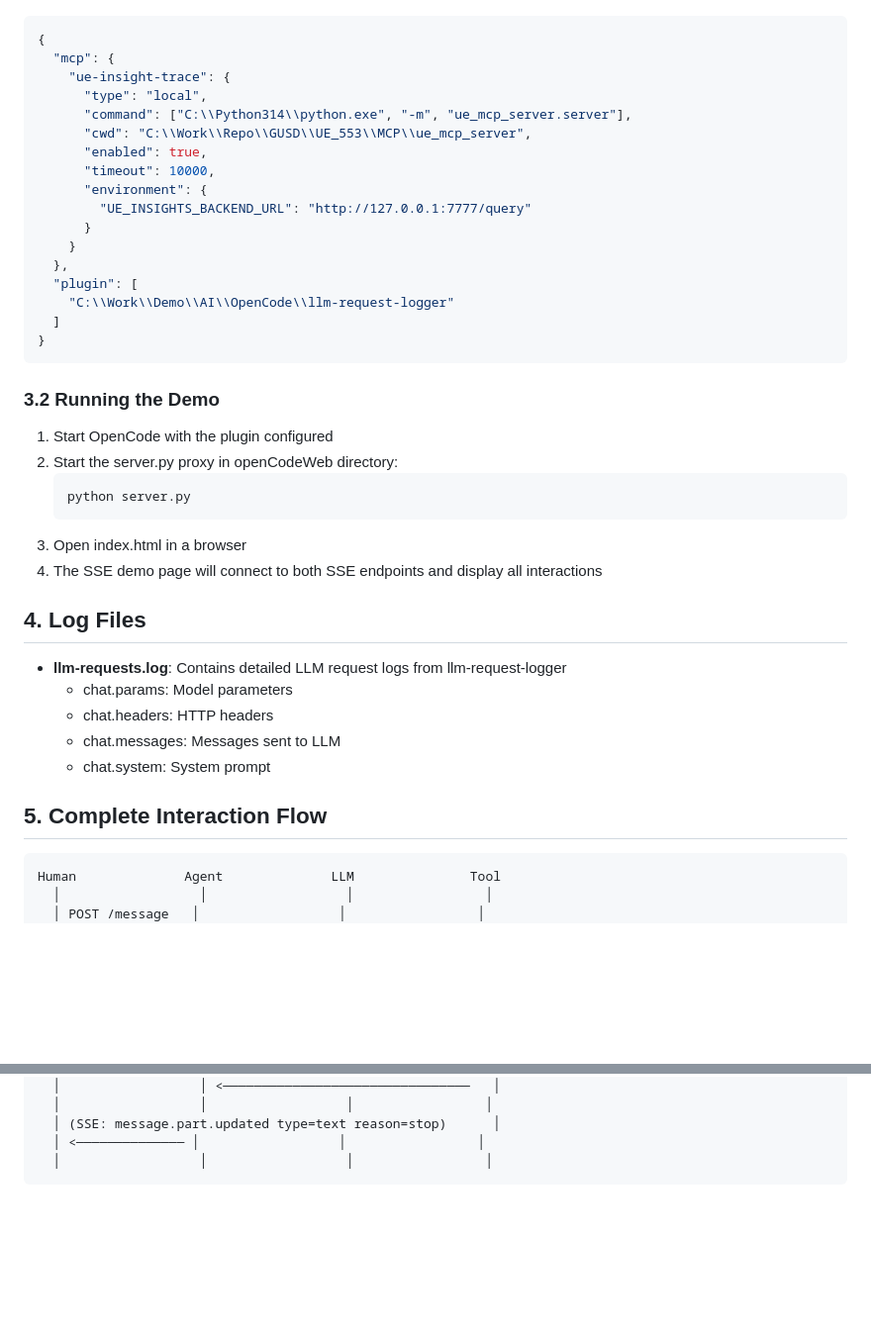
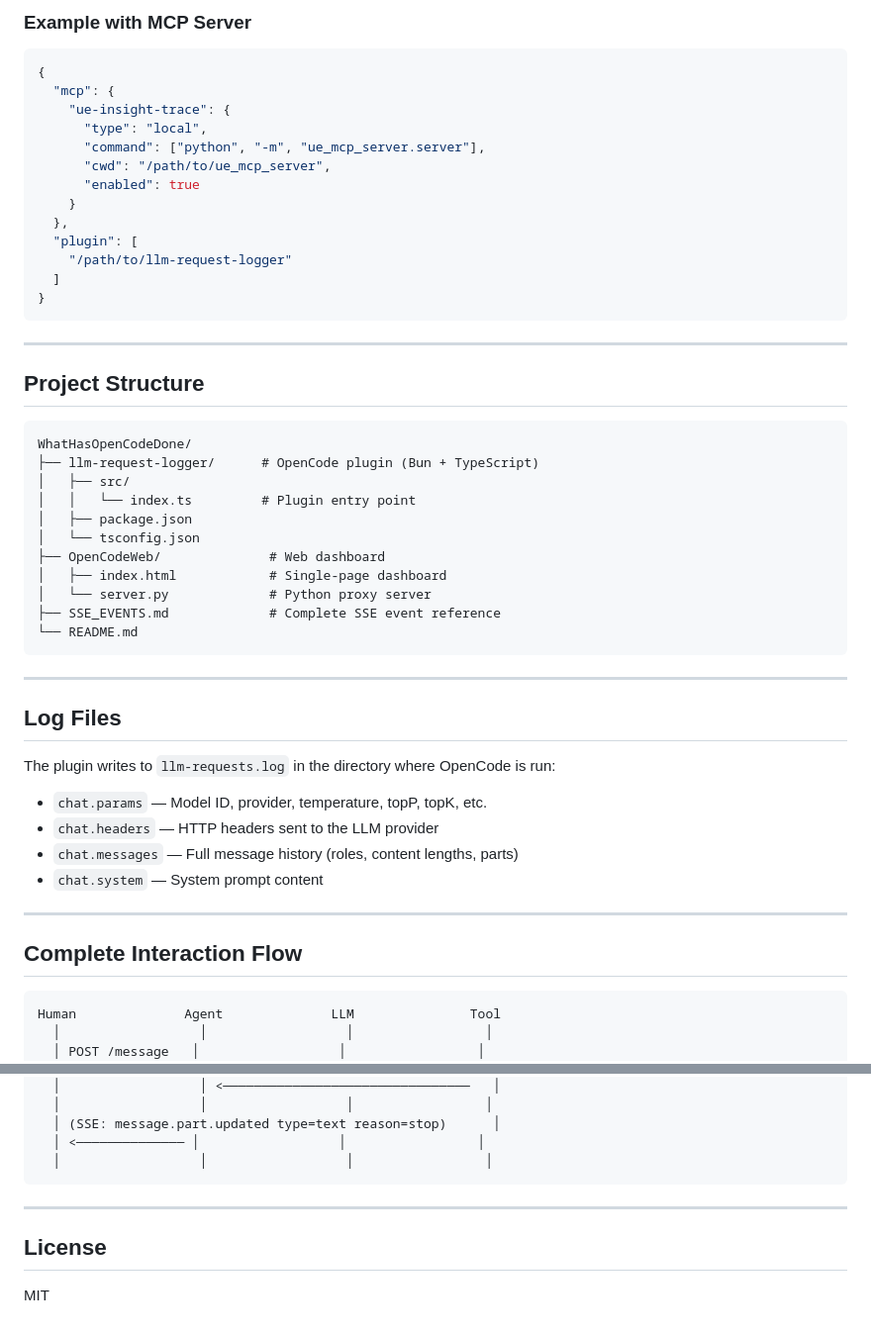
Before and after one commit to leonard2081/WhatHasOpenCodeDone, a Markdown page: README.md, 2 parts joined by grey strips. Shown at 99% size. GitHub-like rendering; blank space fills up the shorter version.

````diff
--- a/README.md
+++ b/README.md
@@ -64,43 +177,53 @@ This document explains how to combine the llm-request-logger plugin with the ope
+### Example with MCP Server
 
 ```json
 {
   "mcp": {
     "ue-insight-trace": {
       "type": "local",
-      "command": ["C:\\Python314\\python.exe", "-m", "ue_mcp_server.server"],
-      "cwd": "C:\\Work\\Repo\\GUSD\\UE_553\\MCP\\ue_mcp_server",
-      "enabled": true,
-      "timeout": 10000,
-      "environment": {
-        "UE_INSIGHTS_BACKEND_URL": "http://127.0.0.1:7777/query"
-      }
+      "command": ["python", "-m", "ue_mcp_server.server"],
+      "cwd": "/path/to/ue_mcp_server",
+      "enabled": true
     }
   },
   "plugin": [
-    "C:\\Work\\Demo\\AI\\OpenCode\\llm-request-logger"
+    "/path/to/llm-request-logger"
   ]
 }
 ```
 
-### 3.2 Running the Demo
+---
 
-1. Start OpenCode with the plugin configured
-2. Start the server.py proxy in openCodeWeb directory:
-   ```bash
-   python server.py
-   ```
-3. Open index.html in a browser
-4. The SSE demo page will connect to both SSE endpoints and display all interactions
+## Project Structure
 
-## 4. Log Files
+```
+WhatHasOpenCodeDone/
+├── llm-request-logger/      # OpenCode plugin (Bun + TypeScript)
+│   ├── src/
+│   │   └── index.ts         # Plugin entry point
+│   ├── package.json
+│   └── tsconfig.json
+├── OpenCodeWeb/              # Web dashboard
+│   ├── index.html            # Single-page dashboard
+│   └── server.py             # Python proxy server
+├── SSE_EVENTS.md             # Complete SSE event reference
+└── README.md
+```
 
-- **llm-requests.log**: Contains detailed LLM request logs from llm-request-logger
-  - chat.params: Model parameters
-  - chat.headers: HTTP headers
-  - chat.messages: Messages sent to LLM
-  - chat.system: System prompt
+---
 
-## 5. Complete Interaction Flow
+## Log Files
+
+The plugin writes to `llm-requests.log` in the directory where OpenCode is run:
+
+- `chat.params` — Model ID, provider, temperature, topP, topK, etc.
+- `chat.headers` — HTTP headers sent to the LLM provider
+- `chat.messages` — Full message history (roles, content lengths, parts)
+- `chat.system` — System prompt content
+
+---
+
+## Complete Interaction Flow
 
 ```
 Human              Agent              LLM               Tool
@@ -130,3 +253,9 @@ Human              Agent              LLM               Tool
   │ <────────────── │                  │                 │
   │                  │                  │                 │
 ```
+
+---
+
+## License
+
+MIT
````
Also changed, not shown: other parts of README.md (+157 -44 lines).
